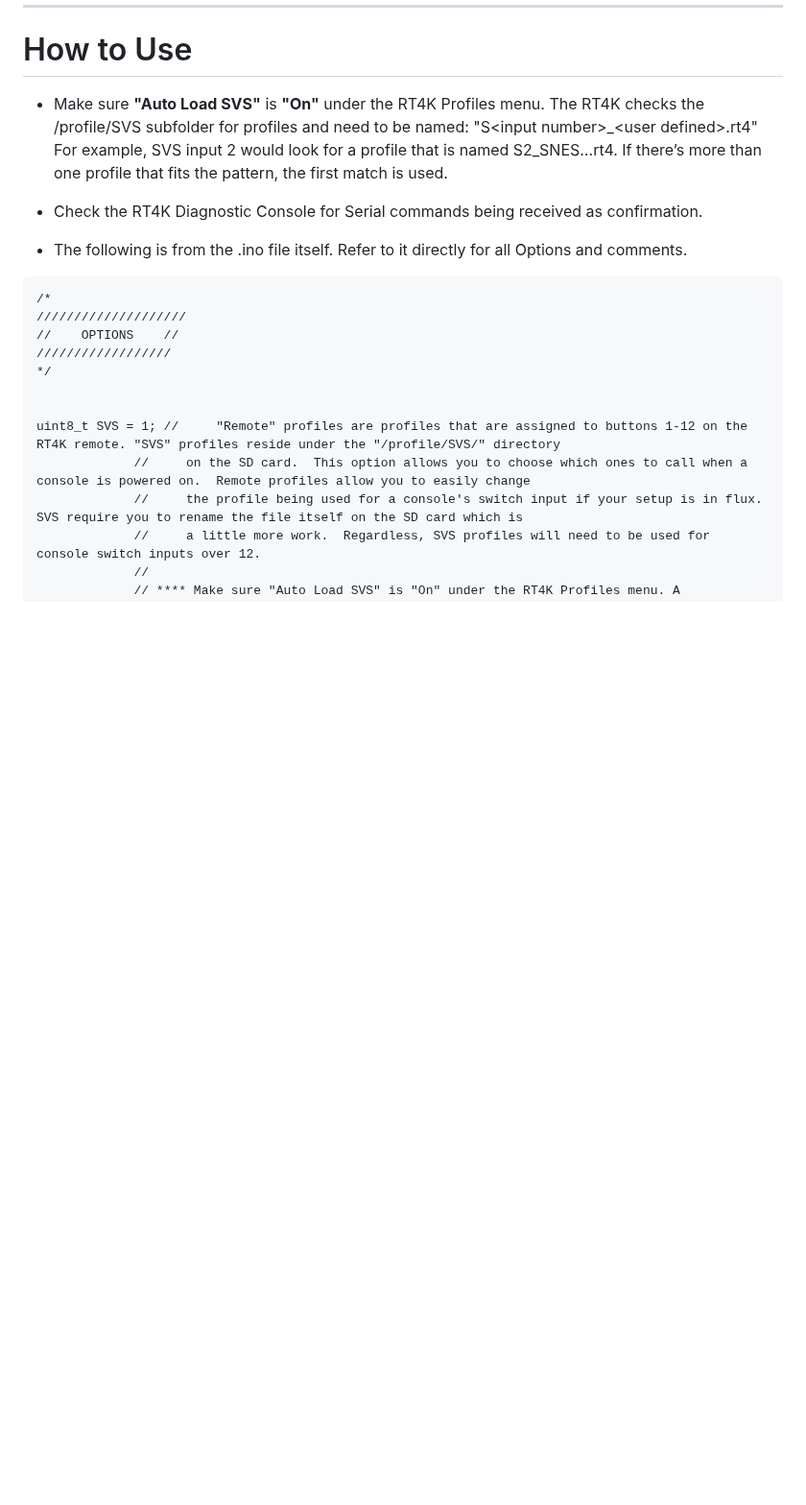
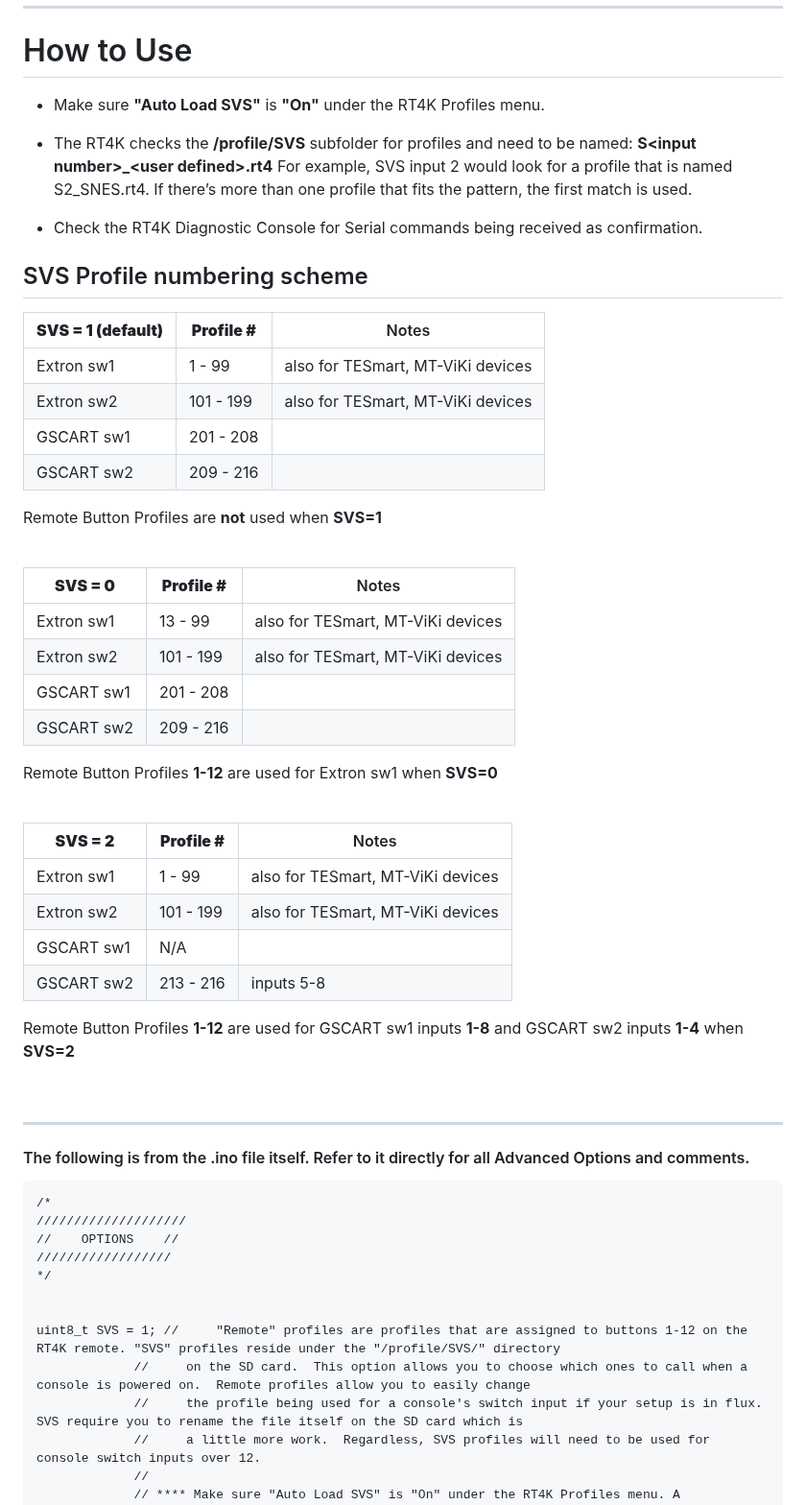
Before and after one commit to svirant/DonutDongle, a Markdown page: README.md, the part around the change. Shown at 96% size. GitHub-like rendering; blank space fills up the shorter version.

Commit message:
added SVS Profile numbering scheme section

````diff
--- a/README.md
+++ b/README.md
@@ -181,11 +181,50 @@ Some Arduino Nano's come with an Old Bootloader and won't Upload unless specifie
 
   -----------
 # How to Use
-- Make sure **"Auto Load SVS"** is **"On"** under the RT4K Profiles menu.  The RT4K checks the /profile/SVS subfolder for profiles and need to be named: "S\<input number>_\<user defined>.rt4"  For example, SVS input 2 would look for a profile that is named S2_SNES…rt4.  If there’s more than one profile that fits the pattern, the first match is used.
+- Make sure **"Auto Load SVS"** is **"On"** under the RT4K Profiles menu.
+- The RT4K checks the **/profile/SVS** subfolder for profiles and need to be named: **S\<input number>_\<user defined>.rt4**  For example, SVS input 2 would look for a profile that is named S2_SNES.rt4.  If there’s more than one profile that fits the pattern, the first match is used.
 
 - Check the RT4K Diagnostic Console for Serial commands being received as confirmation.
 
-- The following is from the .ino file itself. Refer to it directly for all Options and comments.
+
+## SVS Profile numbering scheme
+
+| **SVS = 1 (default)** | **Profile #** | Notes |
+|----------|----------|---------|
+| Extron sw1 | 1 -  99 | also for TESmart, MT-ViKi devices|
+| Extron sw2 | 101 - 199 | also for TESmart, MT-ViKi devices |
+| GSCART sw1 | 201 - 208 | |
+| GSCART sw2 | 209 - 216 | |
+
+Remote Button Profiles are **not** used when **SVS=1**
+
+<br />
+
+| **SVS = 0** | **Profile #** | Notes |
+|----------|----------|---------|
+| Extron sw1 | 13 -  99 | also for TESmart, MT-ViKi devices|
+| Extron sw2 | 101 - 199 | also for TESmart, MT-ViKi devices |
+| GSCART sw1 | 201 - 208 | |
+| GSCART sw2 | 209 - 216 | |
+
+Remote Button Profiles **1-12** are used for Extron sw1 when **SVS=0**
+
+<br />
+
+| **SVS = 2** | **Profile #** | Notes |
+|----------|----------|---------|
+| Extron sw1 | 1 -  99 | also for TESmart, MT-ViKi devices|
+| Extron sw2 | 101 - 199 | also for TESmart, MT-ViKi devices |
+| GSCART sw1 | N/A | |
+| GSCART sw2 | 213 - 216 | inputs 5-8 |
+
+Remote Button Profiles **1-12** are used for GSCART sw1 inputs **1-8** and GSCART sw2 inputs **1-4** when **SVS=2**
+
+<br />
+
+----------------
+
+#### The following is from the .ino file itself. Refer to it directly for all Advanced Options and comments.
 ```
 /*
 ////////////////////
````
